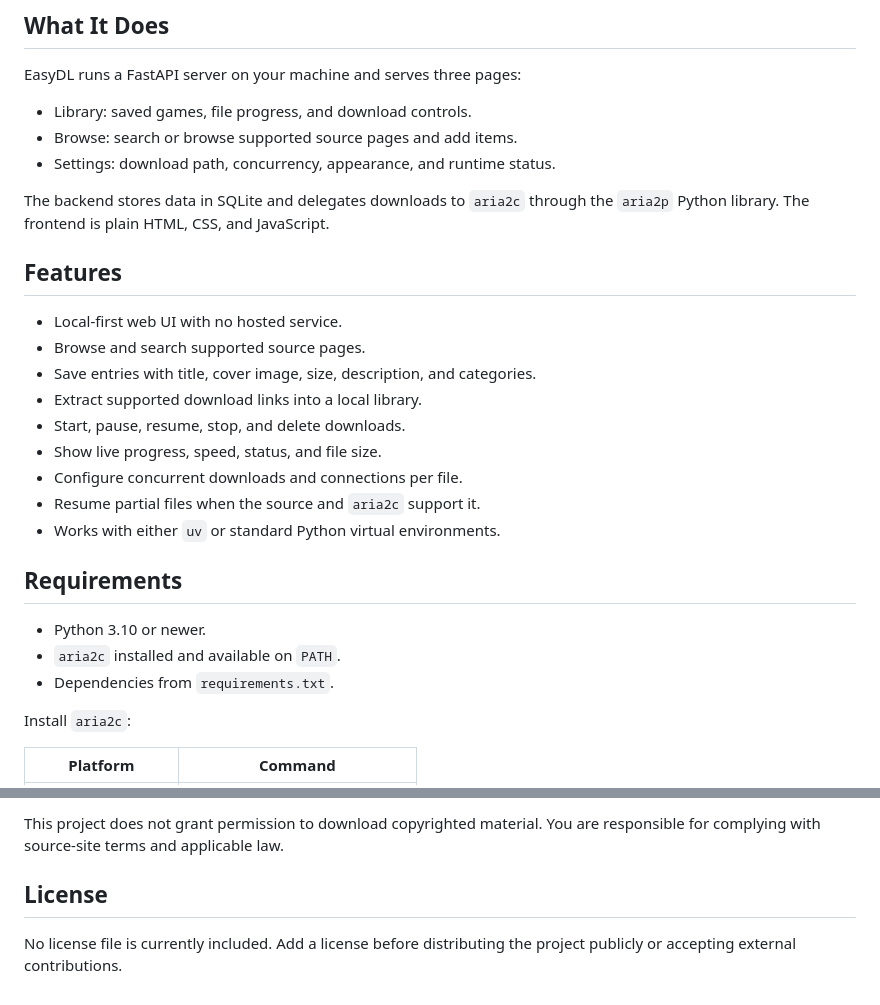
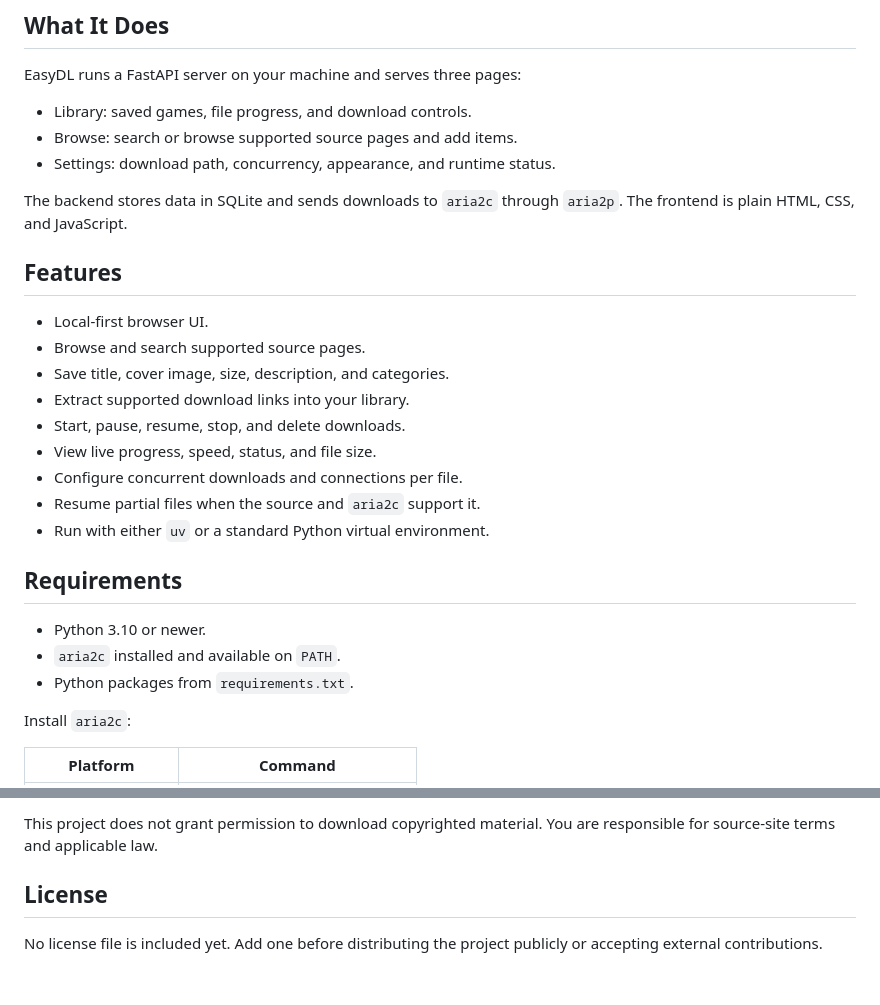
Before and after one commit to frozenKelp/eazydl, a Markdown page: README.md, 2 parts joined by grey strips. Drawn GitHub-style.

```diff
--- a/README.md
+++ b/README.md
@@ -28,26 +29,26 @@ EasyDL runs a FastAPI server on your machine and serves three pages:
 - Browse: search or browse supported source pages and add items.
 - Settings: download path, concurrency, appearance, and runtime status.
 
-The backend stores data in SQLite and delegates downloads to `aria2c` through
-the `aria2p` Python library. The frontend is plain HTML, CSS, and JavaScript.
+The backend stores data in SQLite and sends downloads to `aria2c` through
+`aria2p`. The frontend is plain HTML, CSS, and JavaScript.
 
 ## Features
 
-- Local-first web UI with no hosted service.
+- Local-first browser UI.
 - Browse and search supported source pages.
-- Save entries with title, cover image, size, description, and categories.
-- Extract supported download links into a local library.
+- Save title, cover image, size, description, and categories.
+- Extract supported download links into your library.
 - Start, pause, resume, stop, and delete downloads.
-- Show live progress, speed, status, and file size.
+- View live progress, speed, status, and file size.
 - Configure concurrent downloads and connections per file.
 - Resume partial files when the source and `aria2c` support it.
-- Works with either `uv` or standard Python virtual environments.
+- Run with either `uv` or a standard Python virtual environment.
 
 ## Requirements
 
 - Python 3.10 or newer.
 - `aria2c` installed and available on `PATH`.
-- Dependencies from `requirements.txt`.
+- Python packages from `requirements.txt`.
 
 Install `aria2c`:
 
@@ -262,8 +252,8 @@ review of filesystem write paths.
 
-This project does not grant permission to download copyrighted material. You
-are responsible for complying with source-site terms and applicable law.
+This project does not grant permission to download copyrighted material. You are
+responsible for source-site terms and applicable law.
 
 ## License
 
-No license file is currently included. Add a license before distributing the
-project publicly or accepting external contributions.
+No license file is included yet. Add one before distributing the project publicly
+or accepting external contributions.
```
Also changed, not shown: other parts of README.md (+39 -49 lines).
